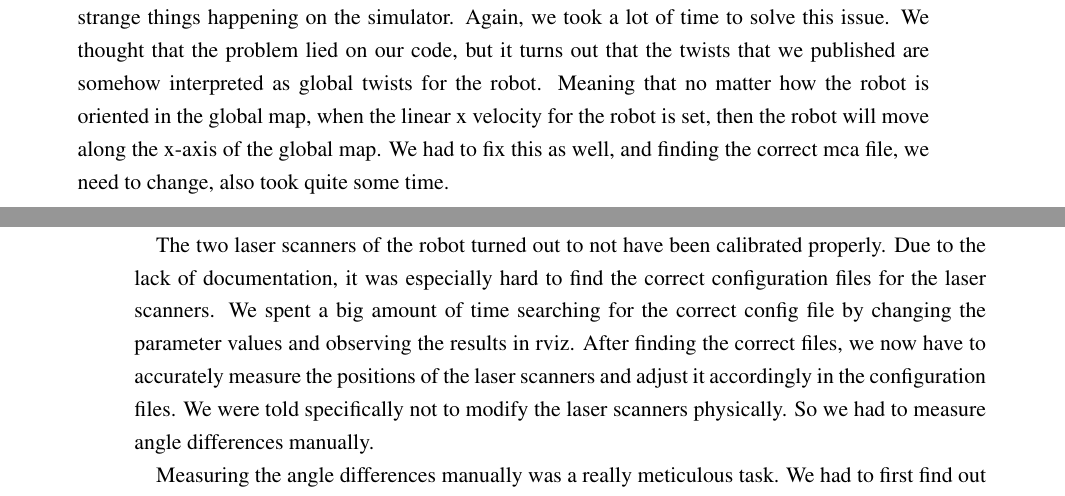
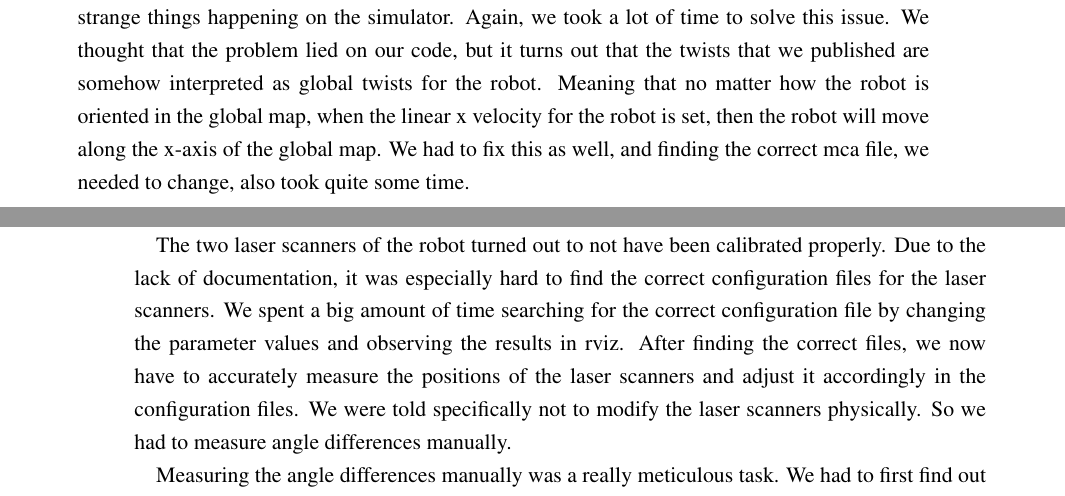
Before and after one commit to OtonoKakuei/robprak1516-documentation, a LaTeX thesis (booka4.tex, which reads content/HighLevel.tex): two parts of pages 54 and 55 of 65, joined at a grey line, cut so that both start at the same text. Compiled offline with pdfLaTeX; an older LaTeX class or package is replaced by its successor.

Commit message:
Minor fixes

```diff
--- a/content/HighLevel.tex
+++ b/content/HighLevel.tex
@@ -335,5 +321,5 @@ There was a time when we thought that we wanted to test our recovery algorithm o
 
-At some point, we managed to get the MCA2 to work perfectly. However, we still see some strange things happening on the simulator. Again, we took a lot of time to solve this issue. We thought that the problem lied on our code, but it turns out that the twists that we published are somehow interpreted as global twists for the robot. Meaning that no matter how the robot is oriented in the global map, when the linear x velocity for the robot is set, then the robot will move along the x-axis of the global map. We had to fix this as well, and finding the correct mca file, we need to change, also took quite some time.
+At some point, we managed to get the MCA2 to work perfectly. However, we still see some strange things happening on the simulator. Again, we took a lot of time to solve this issue. We thought that the problem lied on our code, but it turns out that the twists that we published are somehow interpreted as global twists for the robot. Meaning that no matter how the robot is oriented in the global map, when the linear x velocity for the robot is set, then the robot will move along the x-axis of the global map. We had to fix this as well, and finding the correct mca file, we needed to change, also took quite some time.
 
 At the end, our recovery algorithm works more or less on the simulator, which was caused by the error model that was implemented in the MCA2 module. There are some improvements to be made, but it could be seen that it was going on the right track. Then comes the testing with the real robot. The algorithm performed on the robot did not even come close to the achieving the same results we obtained from the simulation. We had to change a lot of things in order for it to work on the robot.
 
@@ -344,7 +330,7 @@ Long story short, we wasted a lot of time on the simulator.
 
 Even after we have changed and improved our implementation, some of our functions still could not work properly. We only noticed it after comparing the raw laser scanner data obtained from the two laser scanners, and found out that the data did not really match one another. Later we found out that we could have achieved the same result by using rviz.
 
-The two laser scanners of the robot turned out to not have been calibrated properly. Due to the lack of documentation, it was especially hard to find the correct configuration files for the laser scanners. We spent a big amount of time searching for the correct config file by changing the parameter values and observing the results in rviz. After finding the correct files, we now have to accurately measure the positions of the laser scanners and adjust it accordingly in the configuration files. We were told specifically not to modify the laser scanners physically. So we had to measure angle differences manually.
+The two laser scanners of the robot turned out to not have been calibrated properly. Due to the lack of documentation, it was especially hard to find the correct configuration files for the laser scanners. We spent a big amount of time searching for the correct configuration file by changing the parameter values and observing the results in rviz. After finding the correct files, we now have to accurately measure the positions of the laser scanners and adjust it accordingly in the configuration files. We were told specifically not to modify the laser scanners physically. So we had to measure angle differences manually.
 
-Measuring the angle differences manually was a really meticulous task. We had to first find out what points are considered the minimum and maximum range of the laser scanner. Then we had to align large straight objects to the robot, and calculate the angle difference between the object and the extreme points. Afterwards, these values are written into the config files and are tested on rviz. We wanted high precision on the data, so we tried to make both point clouds to completely overlap with one another. This however turned out to be impossible, so we had to determine which regions should overlap the most. We tried testing our algorithm afterwards, and it worked.
+Measuring the angle differences manually was a really meticulous task. We had to first find out what points are considered the minimum and maximum range of the laser scanner. Then we had to align large straight objects to the robot, and calculate the angle difference between the object and the extreme points. Afterwards, these values are written into the configuration files and are tested on rviz. We wanted high precision on the data, so we tried to make both point clouds to completely overlap with one another. This however turned out to be impossible, so we had to determine which regions should overlap the most. We tried testing our algorithm afterwards, and it worked.
 
```
Also changed, not shown: content/HighLevel.tex (24 more changed lines).
